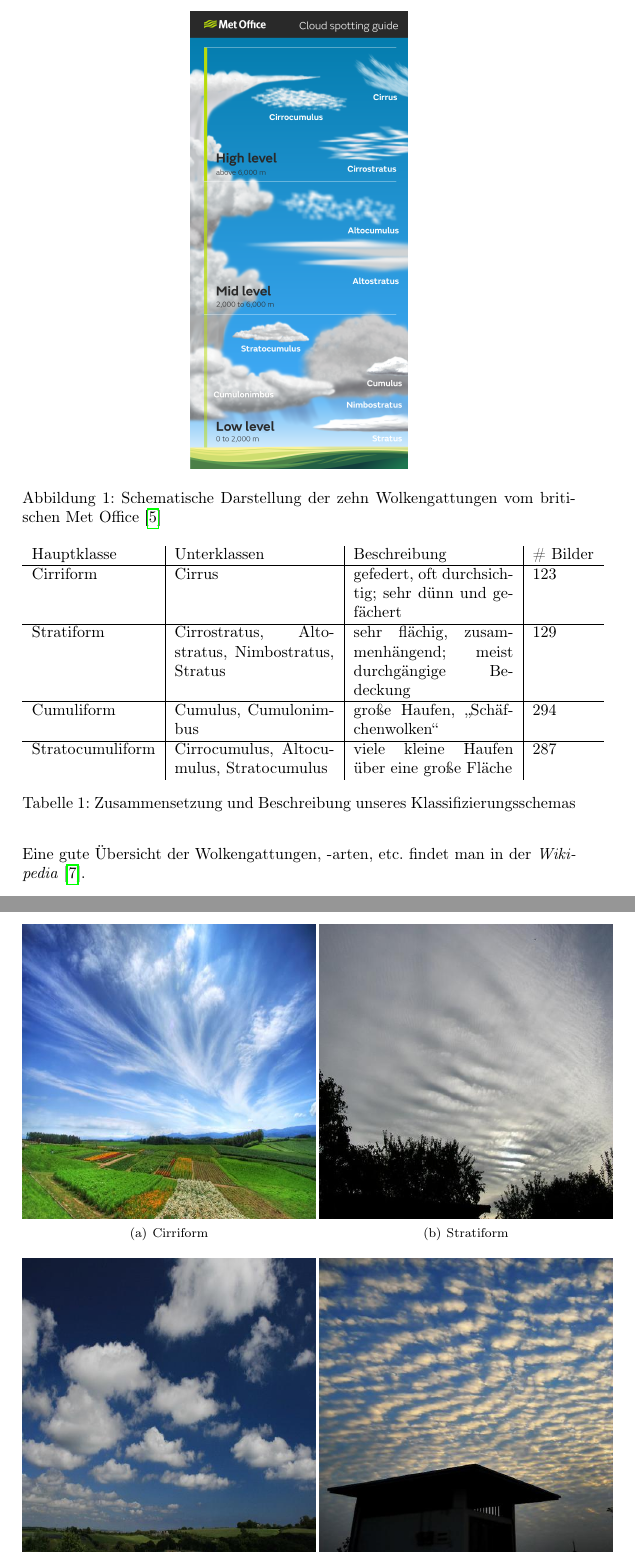
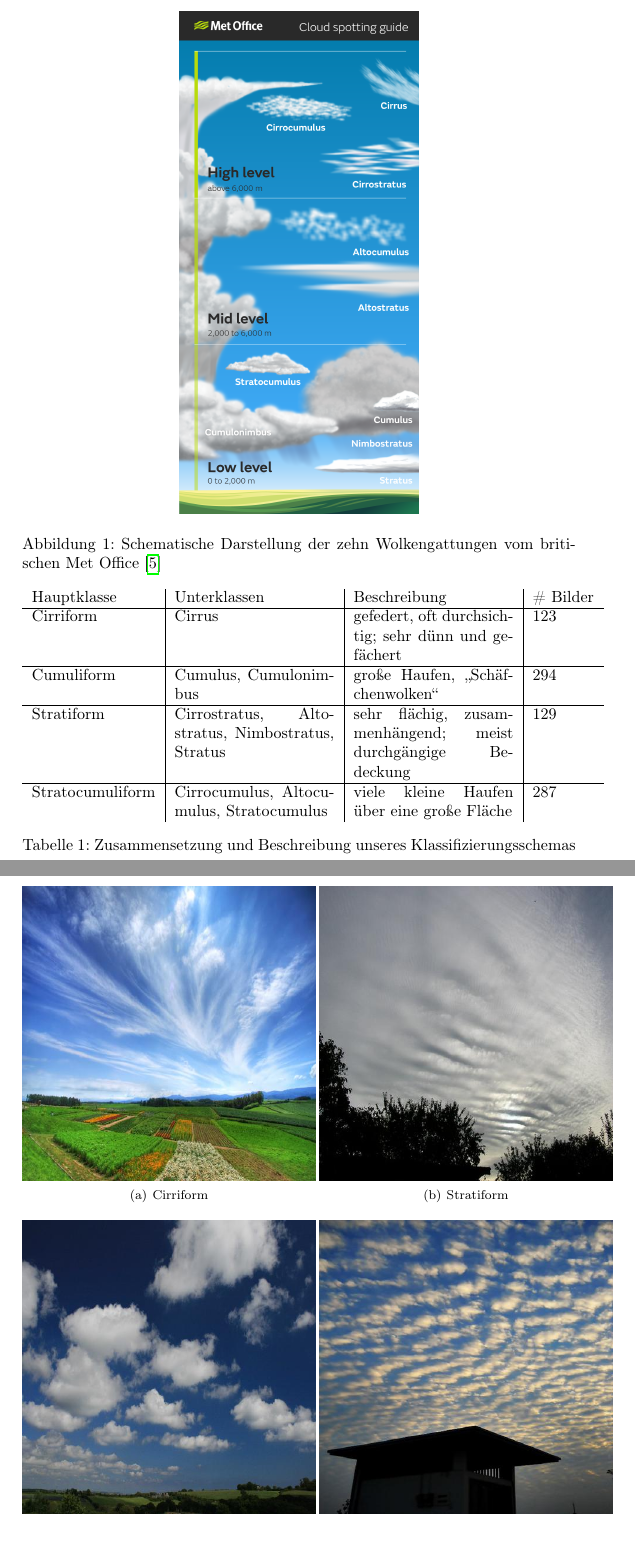
Before and after one commit to Menkeyshow/computer_vision_clouds, a LaTeX paper (ausarbeitung/ausarbeitung.tex): two parts of pages 3 and 4 of 20, joined at a grey line, cut so that both start at the same text, the shorter picture padded with empty space. Compiled offline with pdfLaTeX.

Commit message:
Edits bzgl. interner Logik und Formatierung

```diff
--- a/ausarbeitung/ausarbeitung.tex
+++ b/ausarbeitung/ausarbeitung.tex
@@ -66,7 +66,7 @@ Die Wolkenarten unterscheiden sich im Wesentlichen durch ihre Struktur, Dichte u
 
 \begin{figure}[h!]
 \centering
-\includegraphics[height=10cm,keepaspectratio]{Cloud_infographic-01.png}
+\includegraphics[height=11cm,keepaspectratio]{Cloud_infographic-01.png}
 \caption{Schematische Darstellung der zehn Wolkengattungen vom britischen Met Office\cite{metoffice}}
     \label{fig:cloudtypes}
 \end{figure}
@@ -92,8 +92,8 @@ Aufgrund der Ähnlichkeit einiger Klassen und der doch recht geringen Anzahl an
 \begin{tabular}{l | p{3.5cm} | p{3.5cm} | l}
     Hauptklasse & Unterklassen & Beschreibung & \# Bilder \\ \hline
     Cirriform & Cirrus & gefedert, oft durchsichtig; sehr dünn und gefächert & 123 \\ \hline
+    Cumuliform & Cumulus, Cumulonimbus & große Haufen, \glqq Schäfchenwolken\grqq & 294 \\ \hline
     Stratiform & Cirrostratus, Altostratus, Nimbostratus, Stratus & sehr flächig, zusammenhängend; meist durchgängige Bedeckung & 129 \\ \hline
-    Cumuliform & Cumulus, Cumulonimbus & große Haufen, \glqq Schäfchenwolken\grqq & 294 \\ \hline
     Stratocumuliform & Cirrocumulus, Altocumulus, Stratocumulus & viele kleine Haufen über eine große Fläche & 287 \\
 \end{tabular}
     \caption{Zusammensetzung und Beschreibung unseres Klassifizierungsschemas}
@@ -103,9 +103,6 @@ Aufgrund der Ähnlichkeit einiger Klassen und der doch recht geringen Anzahl an
 
 Wie man auch schon an den Namen der verschiedenen Wolkengattungen sieht, gehen die Klassen leider teils ineinander über, was die Unterscheidung deutlich erschwert.
 Außerdem gibt es noch sehr viele Arten, Unterarten und Begleitwolken, die sich teilweise ebenso in ihren Eigenschaften überschneiden.
-%TODO: Der folgende Satz sitzt momentan recht einsam auf der Seite mit den figures. Schiebt sich evtl noch zurrecht.
-%Entweder wir machen \newpage oder wir nehmen den Wikepedia satz raus, ich finde das passt auch nicht wirklich gut auf wikepedia zu verweisen, falls man mehr info will; das ist ja selbstverständlich-ali
-Eine gute Übersicht der Wolkengattungen, -arten, etc. findet man in der \emph{Wikipedia} \cite{wiki:wolkenarten}.
 
 \section{Methodik}
 \label{sec:methodik}
```
